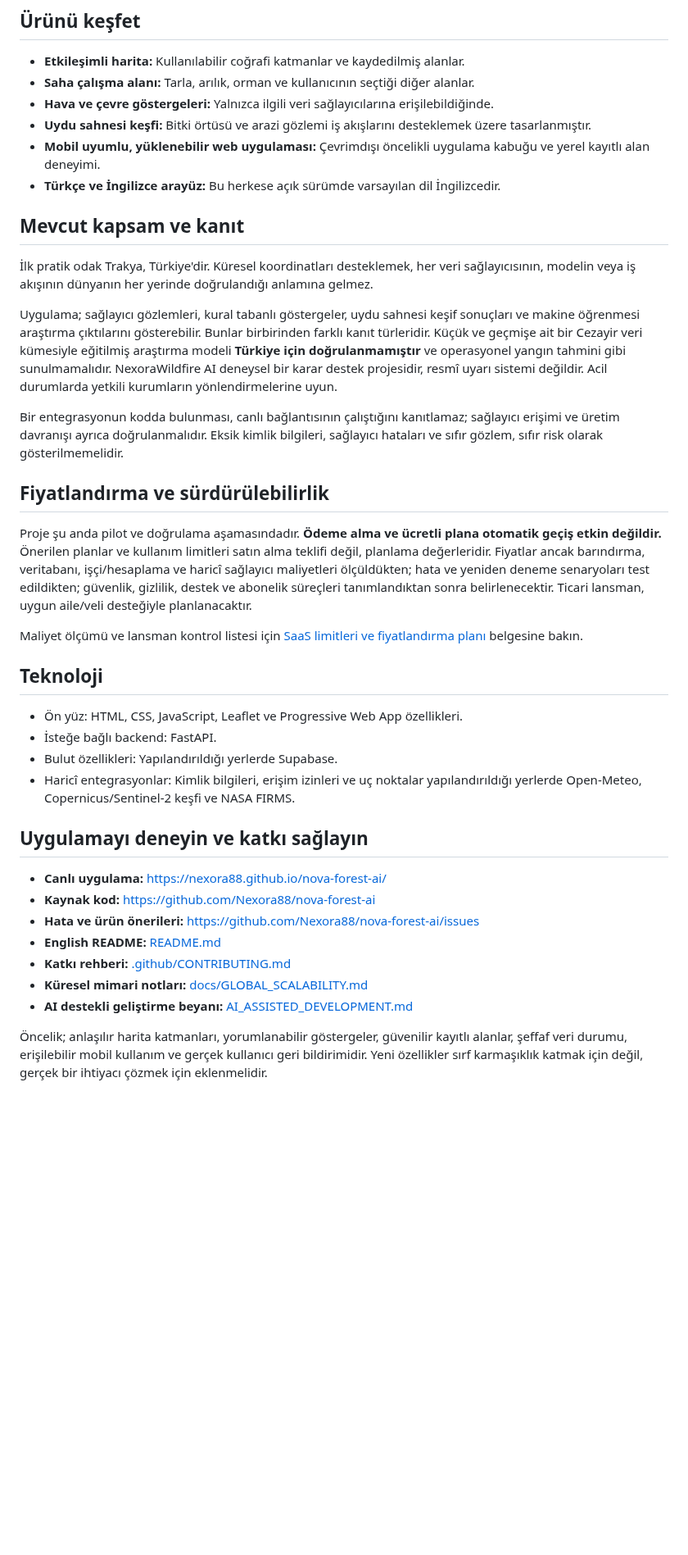
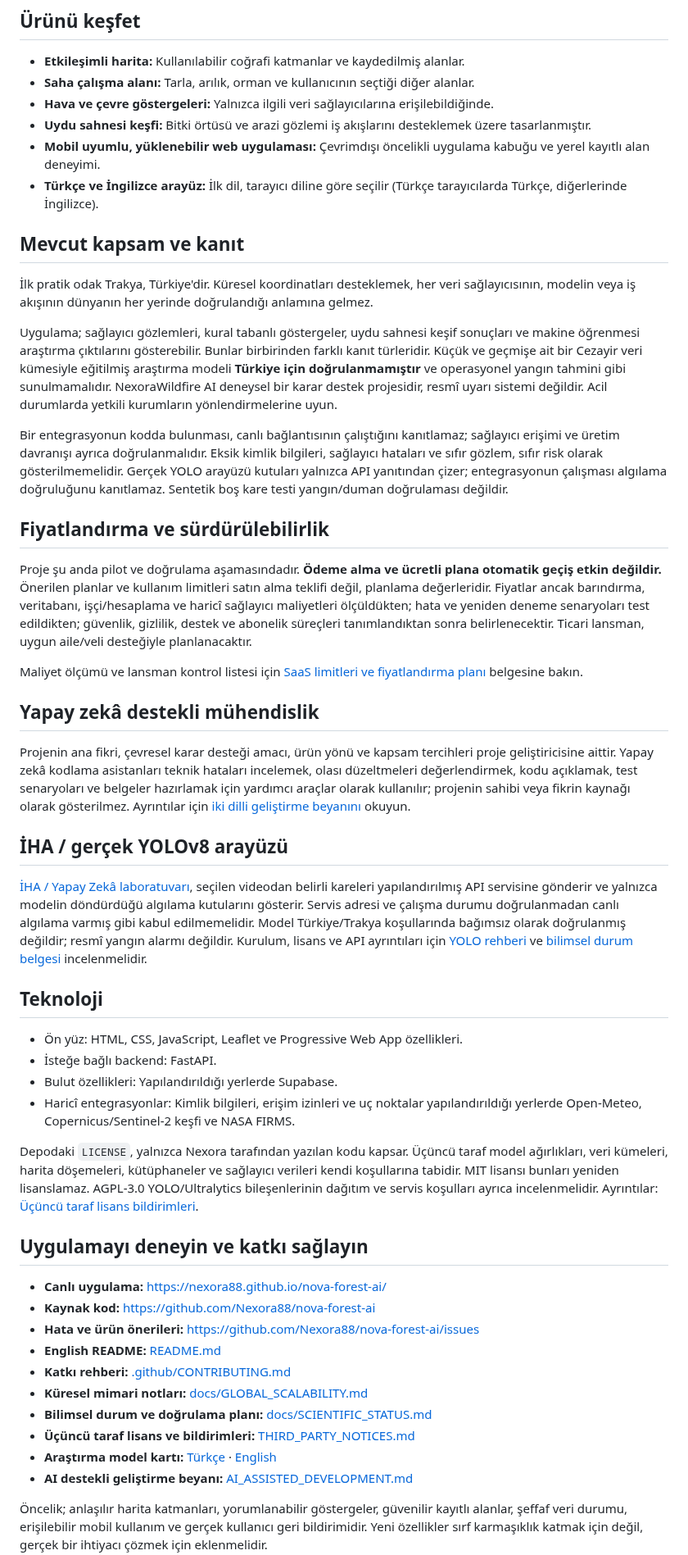
Before and after one commit to Nexora88/nova-forest-ai, a Markdown page: README.tr.md, the part around one of its changes. Shown at 82% size. Rendered like a GitHub page; blank space fills up the shorter version.

Commit message:
docs: improve bilingual project and AI transparency

```diff
--- a/README.tr.md
+++ b/README.tr.md
@@ -27,7 +27,7 @@ Proje, Mustafa Kemal Atatürk'ün bilim, üretim ve toplumsal faydaya verdiği
 - **Hava ve çevre göstergeleri:** Yalnızca ilgili veri sağlayıcılarına erişilebildiğinde.
 - **Uydu sahnesi keşfi:** Bitki örtüsü ve arazi gözlemi iş akışlarını desteklemek üzere tasarlanmıştır.
 - **Mobil uyumlu, yüklenebilir web uygulaması:** Çevrimdışı öncelikli uygulama kabuğu ve yerel kayıtlı alan deneyimi.
-- **Türkçe ve İngilizce arayüz:** Bu herkese açık sürümde varsayılan dil İngilizcedir.
+- **Türkçe ve İngilizce arayüz:** İlk dil, tarayıcı diline göre seçilir (Türkçe tarayıcılarda Türkçe, diğerlerinde İngilizce).
 
 ## Mevcut kapsam ve kanıt
 
@@ -35,7 +35,7 @@ Proje, Mustafa Kemal Atatürk'ün bilim, üretim ve toplumsal faydaya verdiği
 
 Uygulama; sağlayıcı gözlemleri, kural tabanlı göstergeler, uydu sahnesi keşif sonuçları ve makine öğrenmesi araştırma çıktılarını gösterebilir. Bunlar birbirinden farklı kanıt türleridir. Küçük ve geçmişe ait bir Cezayir veri kümesiyle eğitilmiş araştırma modeli **Türkiye için doğrulanmamıştır** ve operasyonel yangın tahmini gibi sunulmamalıdır. NexoraWildfire AI deneysel bir karar destek projesidir, resmî uyarı sistemi değildir. Acil durumlarda yetkili kurumların yönlendirmelerine uyun.
 
-Bir entegrasyonun kodda bulunması, canlı bağlantısının çalıştığını kanıtlamaz; sağlayıcı erişimi ve üretim davranışı ayrıca doğrulanmalıdır. Eksik kimlik bilgileri, sağlayıcı hataları ve sıfır gözlem, sıfır risk olarak gösterilmemelidir.
+Bir entegrasyonun kodda bulunması, canlı bağlantısının çalıştığını kanıtlamaz; sağlayıcı erişimi ve üretim davranışı ayrıca doğrulanmalıdır. Eksik kimlik bilgileri, sağlayıcı hataları ve sıfır gözlem, sıfır risk olarak gösterilmemelidir. Gerçek YOLO arayüzü kutuları yalnızca API yanıtından çizer; entegrasyonun çalışması algılama doğruluğunu kanıtlamaz. Sentetik boş kare testi yangın/duman doğrulaması değildir.
 
 ## Fiyatlandırma ve sürdürülebilirlik
 
@@ -43,12 +43,22 @@ Proje şu anda pilot ve doğrulama aşamasındadır. **Ödeme alma ve ücretli p
 
 Maliyet ölçümü ve lansman kontrol listesi için [SaaS limitleri ve fiyatlandırma planı](docs/SAAS_LIMITS_AND_PRICING.md) belgesine bakın.
 
+## Yapay zekâ destekli mühendislik
+
+Projenin ana fikri, çevresel karar desteği amacı, ürün yönü ve kapsam tercihleri proje geliştiricisine aittir. Yapay zekâ kodlama asistanları teknik hataları incelemek, olası düzeltmeleri değerlendirmek, kodu açıklamak, test senaryoları ve belgeler hazırlamak için yardımcı araçlar olarak kullanılır; projenin sahibi veya fikrin kaynağı olarak gösterilmez. Ayrıntılar için [iki dilli geliştirme beyanını](AI_ASSISTED_DEVELOPMENT.md) okuyun.
+
+## İHA / gerçek YOLOv8 arayüzü
+
+[İHA / Yapay Zekâ laboratuvarı](pages/uav-demo.html), seçilen videodan belirli kareleri yapılandırılmış API servisine gönderir ve yalnızca modelin döndürdüğü algılama kutularını gösterir. Servis adresi ve çalışma durumu doğrulanmadan canlı algılama varmış gibi kabul edilmemelidir. Model Türkiye/Trakya koşullarında bağımsız olarak doğrulanmış değildir; resmî yangın alarmı değildir. Kurulum, lisans ve API ayrıntıları için [YOLO rehberi](docs/YOLO_INFERENCE.md) ve [bilimsel durum belgesi](docs/SCIENTIFIC_STATUS.md) incelenmelidir.
+
 ## Teknoloji
 
 - Ön yüz: HTML, CSS, JavaScript, Leaflet ve Progressive Web App özellikleri.
 - İsteğe bağlı backend: FastAPI.
 - Bulut özellikleri: Yapılandırıldığı yerlerde Supabase.
 - Haricî entegrasyonlar: Kimlik bilgileri, erişim izinleri ve uç noktalar yapılandırıldığı yerlerde Open-Meteo, Copernicus/Sentinel-2 keşfi ve NASA FIRMS.
+
+Depodaki `LICENSE`, yalnızca Nexora tarafından yazılan kodu kapsar. Üçüncü taraf model ağırlıkları, veri kümeleri, harita döşemeleri, kütüphaneler ve sağlayıcı verileri kendi koşullarına tabidir. MIT lisansı bunları yeniden lisanslamaz. AGPL-3.0 YOLO/Ultralytics bileşenlerinin dağıtım ve servis koşulları ayrıca incelenmelidir. Ayrıntılar: [Üçüncü taraf lisans bildirimleri](THIRD_PARTY_NOTICES.md).
 
 ## Uygulamayı deneyin ve katkı sağlayın
 
@@ -58,6 +68,9 @@ Maliyet ölçümü ve lansman kontrol listesi için [SaaS limitleri ve fiyatland
 - **English README:** [README.md](README.md)
 - **Katkı rehberi:** [.github/CONTRIBUTING.md](.github/CONTRIBUTING.md)
 - **Küresel mimari notları:** [docs/GLOBAL_SCALABILITY.md](docs/GLOBAL_SCALABILITY.md)
+- **Bilimsel durum ve doğrulama planı:** [docs/SCIENTIFIC_STATUS.md](docs/SCIENTIFIC_STATUS.md)
+- **Üçüncü taraf lisans ve bildirimleri:** [THIRD_PARTY_NOTICES.md](THIRD_PARTY_NOTICES.md)
+- **Araştırma model kartı:** [Türkçe](docs/ML_MODEL_CARD.tr.md) · [English](docs/ML_MODEL_CARD.md)
 - **AI destekli geliştirme beyanı:** [AI_ASSISTED_DEVELOPMENT.md](AI_ASSISTED_DEVELOPMENT.md)
 
 Öncelik; anlaşılır harita katmanları, yorumlanabilir göstergeler, güvenilir kayıtlı alanlar, şeffaf veri durumu, erişilebilir mobil kullanım ve gerçek kullanıcı geri bildirimidir. Yeni özellikler sırf karmaşıklık katmak için değil, gerçek bir ihtiyacı çözmek için eklenmelidir.
```
Also changed, not shown: other parts of README.tr.md (+10 -0 lines).
